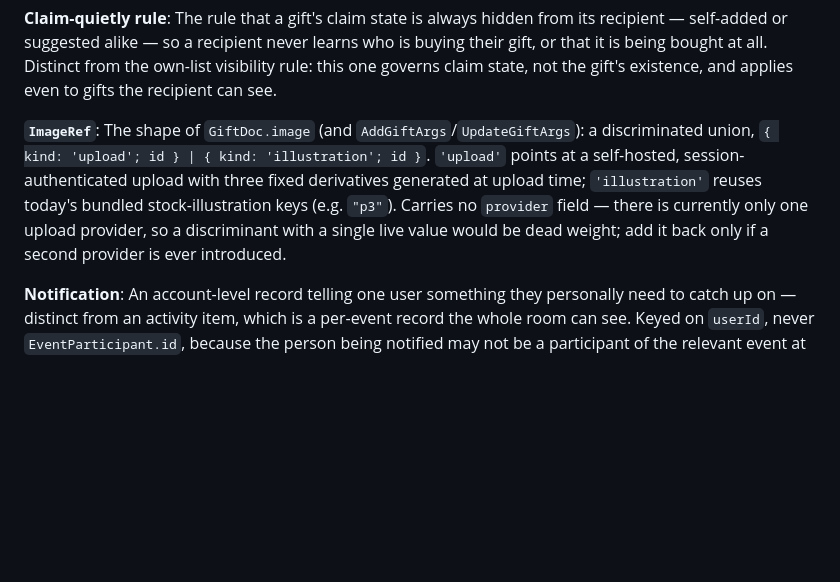
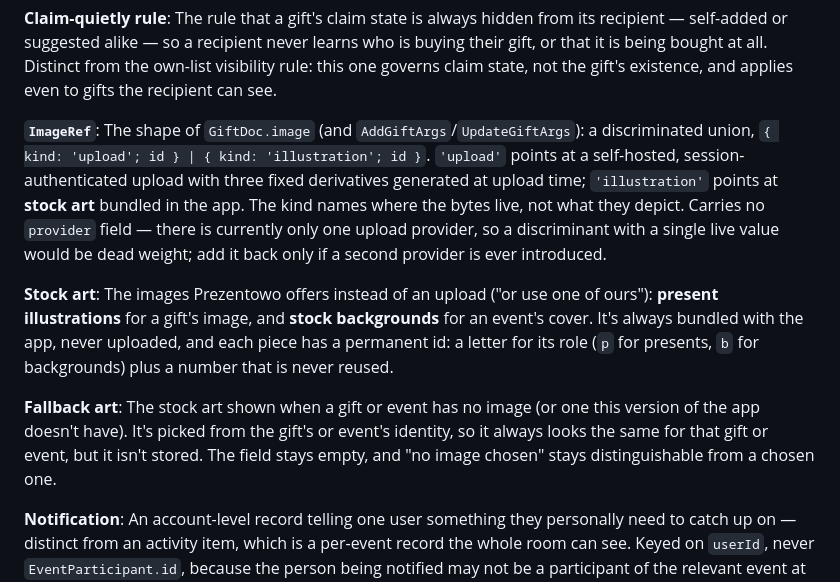
Before and after one commit to ziarno/prezentowo-rn, a Markdown page: workspaces/types/CONTEXT.md, the part around the change. Rendered like a GitHub page; blank space fills up the shorter version.

```diff
--- a/workspaces/types/CONTEXT.md
+++ b/workspaces/types/CONTEXT.md
@@ -31,7 +31,13 @@ The rule that a suggested gift is invisible to its recipient entirely, not merel
 The rule that a gift's claim state is always hidden from its recipient — self-added or suggested alike — so a recipient never learns who is buying their gift, or that it is being bought at all. Distinct from the own-list visibility rule: this one governs claim state, not the gift's existence, and applies even to gifts the recipient can see.
 
 **`ImageRef`**:
-The shape of `GiftDoc.image` (and `AddGiftArgs`/`UpdateGiftArgs`): a discriminated union, `{ kind: 'upload'; id } | { kind: 'illustration'; id }`. `'upload'` points at a self-hosted, session-authenticated upload with three fixed derivatives generated at upload time; `'illustration'` reuses today's bundled stock-illustration keys (e.g. `"p3"`). Carries no `provider` field — there is currently only one upload provider, so a discriminant with a single live value would be dead weight; add it back only if a second provider is ever introduced.
+The shape of `GiftDoc.image` (and `AddGiftArgs`/`UpdateGiftArgs`): a discriminated union, `{ kind: 'upload'; id } | { kind: 'illustration'; id }`. `'upload'` points at a self-hosted, session-authenticated upload with three fixed derivatives generated at upload time; `'illustration'` points at **stock art** bundled in the app. The kind names where the bytes live, not what they depict. Carries no `provider` field — there is currently only one upload provider, so a discriminant with a single live value would be dead weight; add it back only if a second provider is ever introduced.
+
+**Stock art**:
+The images Prezentowo offers instead of an upload ("or use one of ours"): **present illustrations** for a gift's image, and **stock backgrounds** for an event's cover. It's always bundled with the app, never uploaded, and each piece has a permanent id: a letter for its role (`p` for presents, `b` for backgrounds) plus a number that is never reused.
+
+**Fallback art**:
+The stock art shown when a gift or event has no image (or one this version of the app doesn't have). It's picked from the gift's or event's identity, so it always looks the same for that gift or event, but it isn't stored. The field stays empty, and "no image chosen" stays distinguishable from a chosen one.
 
 **Notification**:
 An account-level record telling one user something they personally need to catch up on — distinct from an activity item, which is a per-event record the whole room can see. Keyed on `userId`, never `EventParticipant.id`, because the person being notified may not be a participant of the relevant event at all (someone who ignored an invite hasn't joined). Carries its own read/unread state and a `kind` discriminant, following the same denormalized-snapshot pattern as an activity item — but the two are separate collections, since a notification's per-viewer mutable state does not belong bolted onto an append-only shared log.
```
Also changed, not shown: docs/spec.md (+18 -4 lines).
